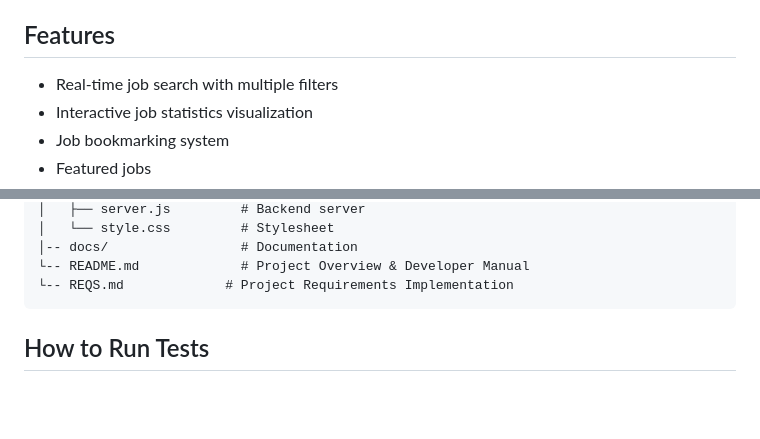
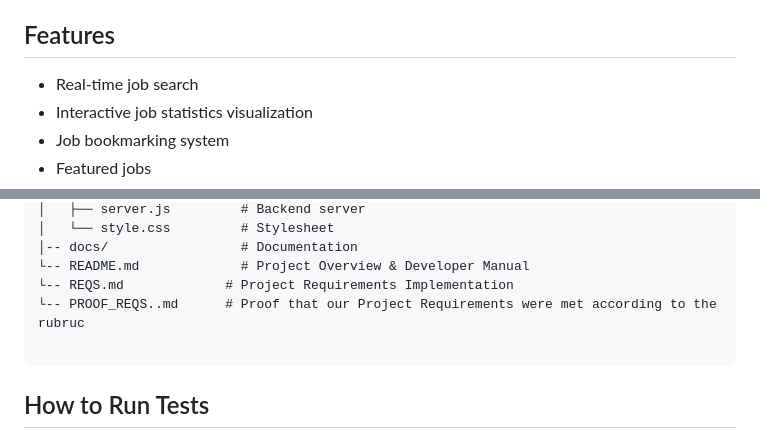
Before and after one commit to umdaaron/377_Project, a Markdown page: README.md, 2 parts joined by grey strips. Rendered like a GitHub page; blank space fills up the shorter version.

````diff
--- a/README.md
+++ b/README.md
@@ -15,7 +15,7 @@ GradJobs is a web application designed to help recent graduates find federal job
 
 
 ## Features
-- Real-time job search with multiple filters
+- Real-time job search
 - Interactive job statistics visualization
 - Job bookmarking system
 - Featured jobs
@@ -75,6 +75,8 @@ GradJobs is a web application designed to help recent graduates find federal job
 │-- docs/                 # Documentation
 └-- README.md             # Project Overview & Developer Manual
 └-- REQS.md             # Project Requirements Implementation
+└-- PROOF_REQS..md      # Proof that our Project Requirements were met according to the rubruc
+
 ```
 ## How to Run Tests
 
````
